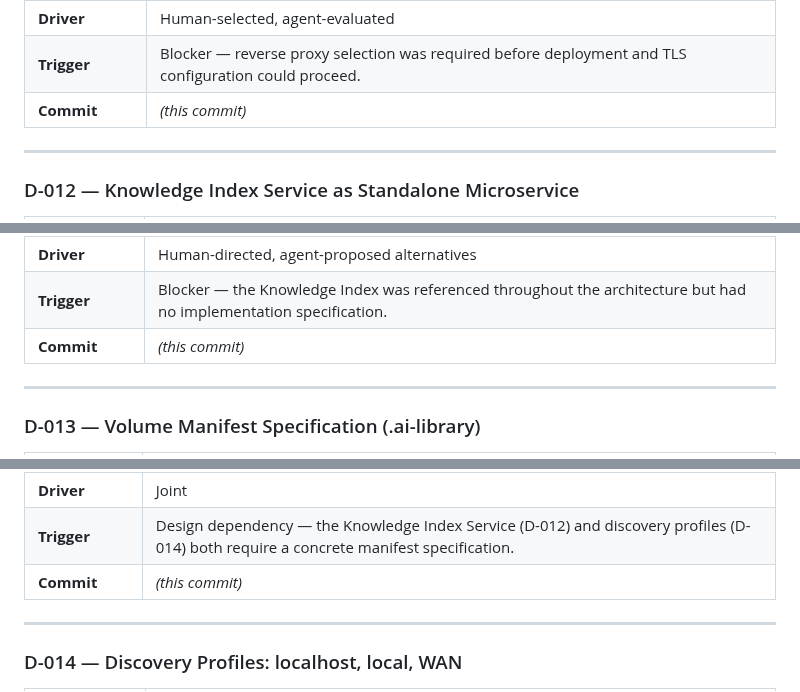
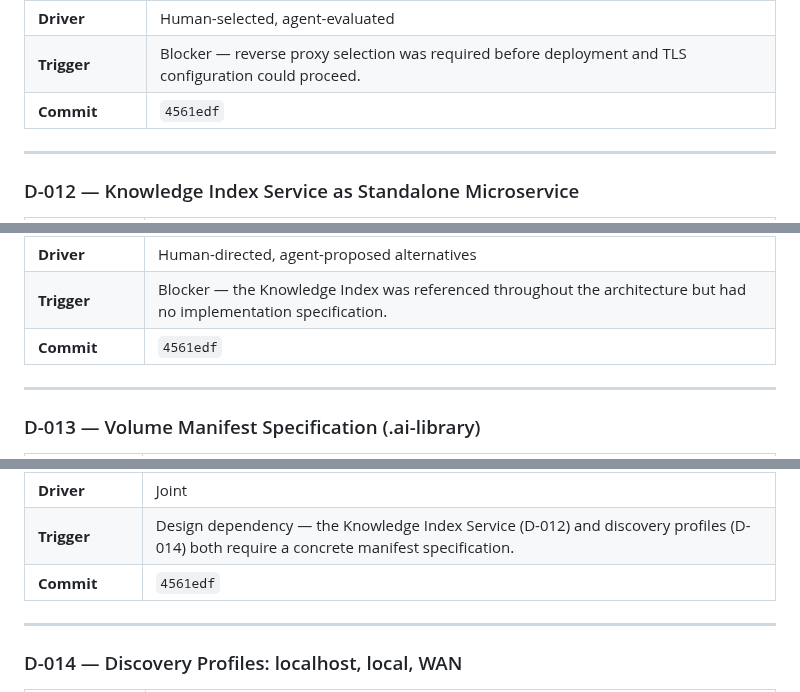
Before and after one commit to digital-michael/local-lab-ai-stack, a Markdown page: docs/decisions.md, 3 parts joined by grey strips. GitHub-like rendering.

```diff
--- a/docs/decisions.md
+++ b/docs/decisions.md
@@ -158,7 +158,7 @@ This file records architecture decisions made during work on this project. Each
 | **Rationale** | Traefik's label-based discovery fits the Podman container model — new services are automatically routed without config file changes. Native forward-auth middleware integrates cleanly with Authentik for SSO. File-based dynamic configuration (since Podman lacks Docker's socket API) allows config reload without restarts. The operational cost is slightly higher than Caddy at initial setup but significantly lower at steady-state. |
 | **Driver** | Human-selected, agent-evaluated |
 | **Trigger** | Blocker — reverse proxy selection was required before deployment and TLS configuration could proceed. |
-| **Commit** | *(this commit)* |
+| **Commit** | `4561edf` |
 
 ---
 
@@ -172,7 +172,7 @@ This file records architecture decisions made during work on this project. Each
 | **Rationale** | Routing is a distinct concern from vector search, model inference, and workflow orchestration. A standalone service can be tested, deployed, cached, and replaced independently. The REST API (versioned, OpenAPI-documented) enables future transport swaps (gRPC) or reimplementation without affecting consumers. FastAPI is a pragmatic MVP choice — lightweight, well-documented, async-native. |
 | **Driver** | Human-directed, agent-proposed alternatives |
 | **Trigger** | Blocker — the Knowledge Index was referenced throughout the architecture but had no implementation specification. |
-| **Commit** | *(this commit)* |
+| **Commit** | `4561edf` |
 
 ---
 
@@ -186,7 +186,7 @@ This file records architecture decisions made during work on this project. Each
 | **Rationale** | Option 3 applies separation of concerns: identity metadata (stable) is separate from topic taxonomy (changes with content) and machine-readable indexes (changes with re-embedding). `checksums.txt` and `signature.asc` serve orthogonal verification purposes — integrity (all profiles) vs. provenance (profile-dependent). Split files enable independent tooling: a CLI can validate checksums without parsing YAML, a registry can index metadata.json without downloading vectors. |
 | **Driver** | Joint |
 | **Trigger** | Design dependency — the Knowledge Index Service (D-012) and discovery profiles (D-014) both require a concrete manifest specification. |
-| **Commit** | *(this commit)* |
+| **Commit** | `4561edf` |
 
 ---
 
```
Also changed, not shown: other parts of docs/decisions.md (+37 -9 lines).
